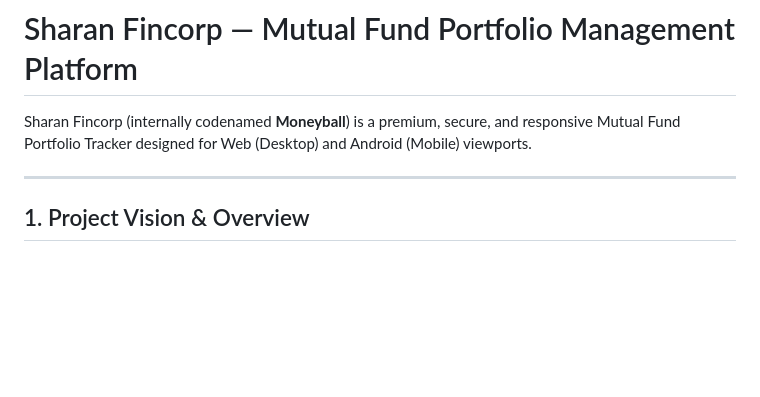
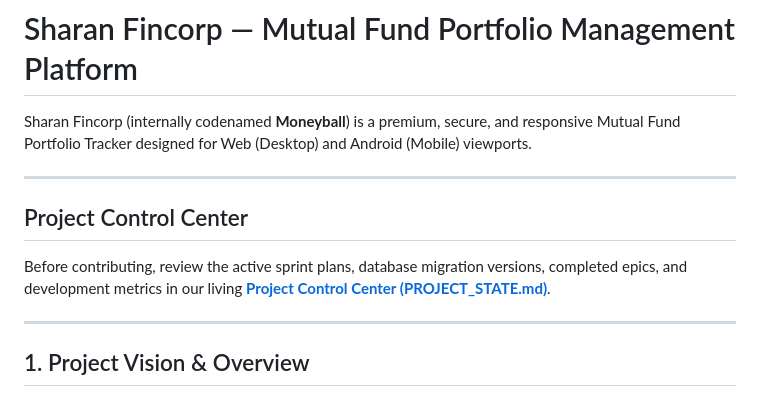
Before and after one commit to sharanravi954mf/Mutual_Fund_Portfolio_App, a Markdown page: README.md, the part around one of its changes. Rendered like a GitHub page; blank space fills up the shorter version.

```diff
--- a/README.md
+++ b/README.md
@@ -1,6 +1,11 @@
 # Sharan Fincorp — Mutual Fund Portfolio Management Platform
 
 Sharan Fincorp (internally codenamed **Moneyball**) is a premium, secure, and responsive Mutual Fund Portfolio Tracker designed for Web (Desktop) and Android (Mobile) viewports.
+
+---
+
+## Project Control Center
+Before contributing, review the active sprint plans, database migration versions, completed epics, and development metrics in our living **[Project Control Center (PROJECT_STATE.md)](PROJECT_STATE.md)**.
 
 ---
 
```
Also changed, not shown: other parts of README.md (+1 -1 lines), docs/PROJECT_STATE.md (deleted, +0 -90 lines), docs/README.md (+1 -1 lines).
